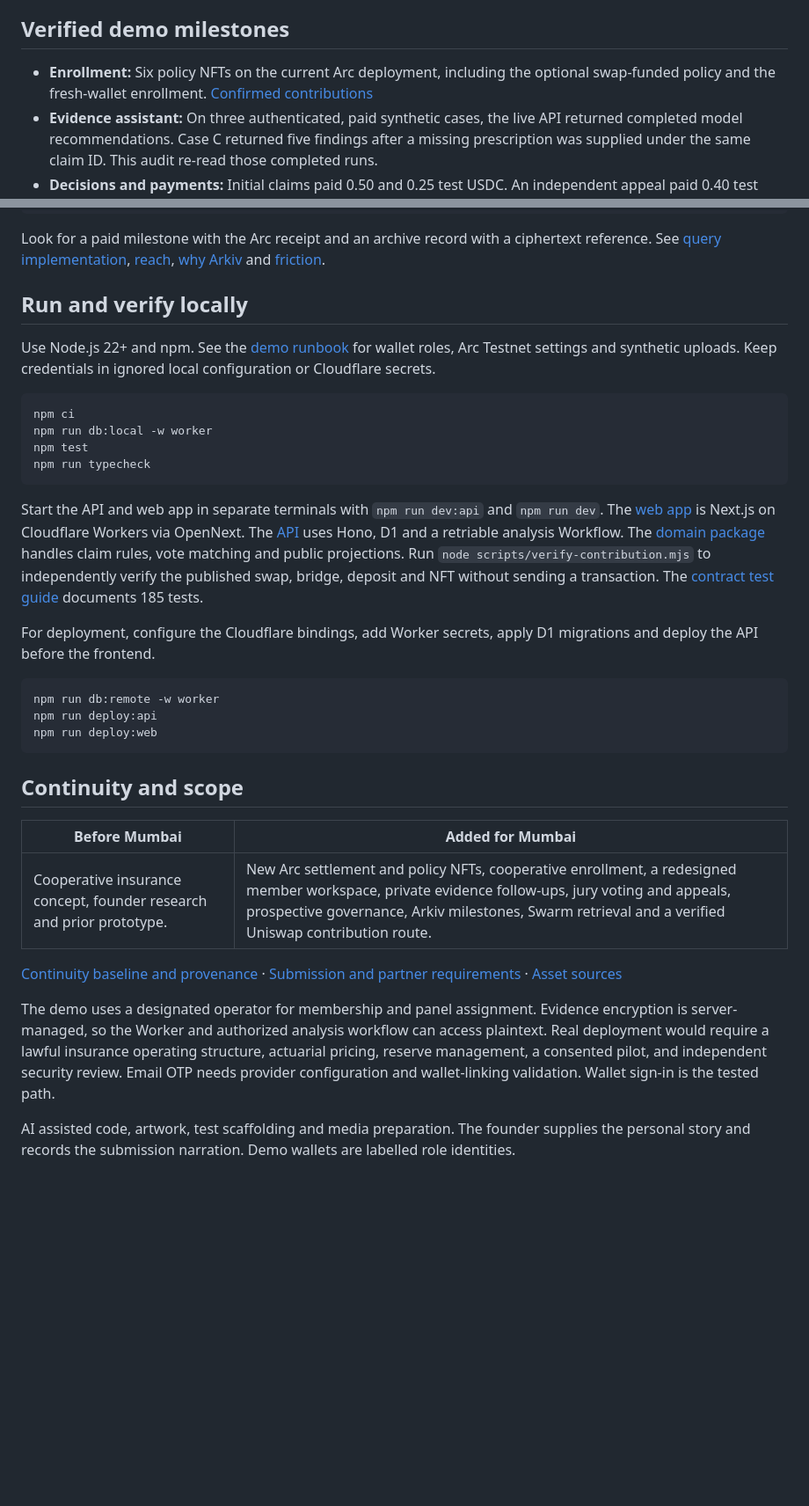
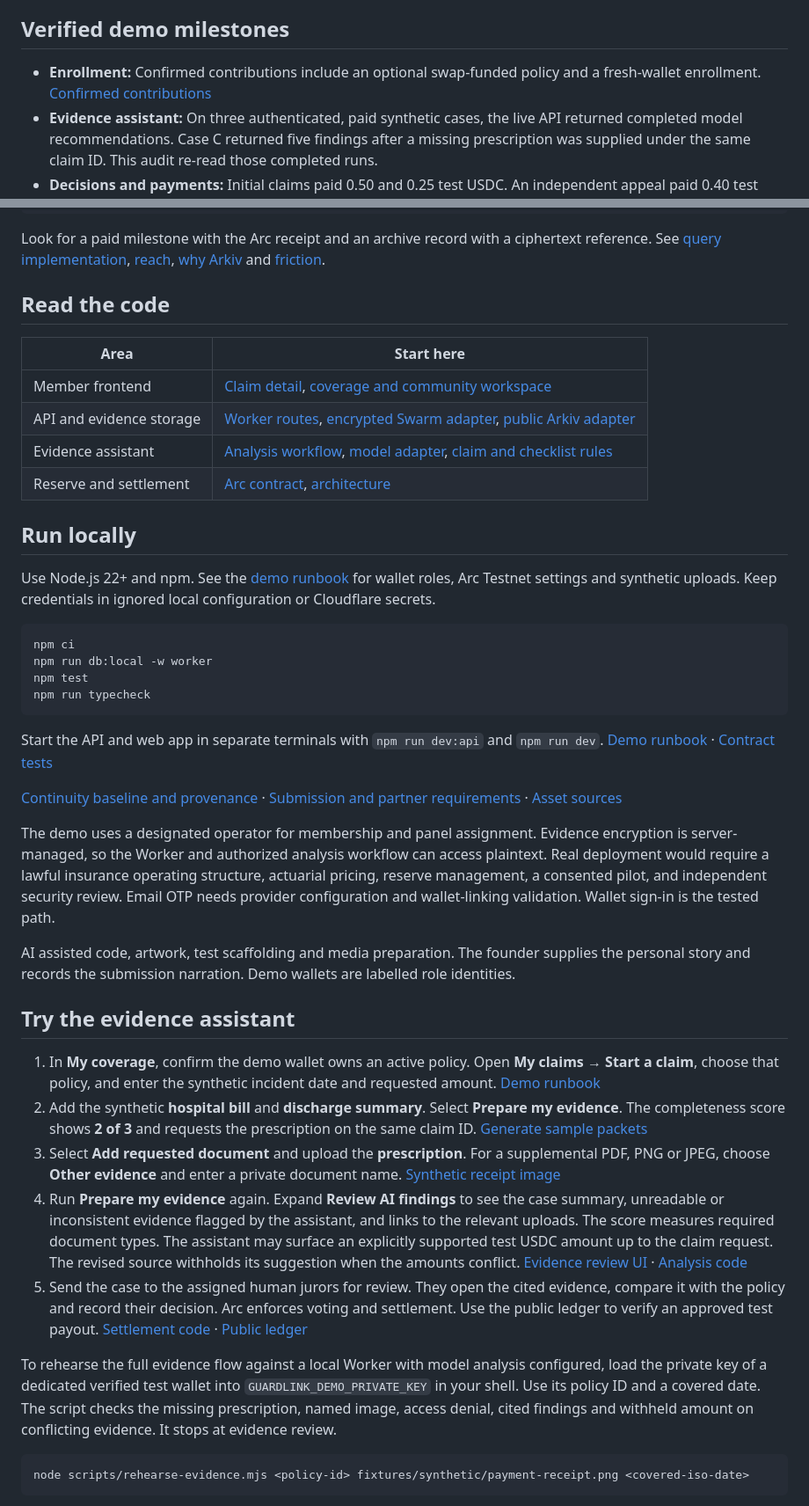
Before and after one commit to AjnasNB/GuardLink, a Markdown page: README.md, 2 parts joined by grey strips. Shown at 88% size. Drawn GitHub-style; blank space fills up the shorter version.

````diff
--- a/README.md
+++ b/README.md
@@ -53,7 +57,7 @@ The current demo runs one configured cooperative pool. Its policy terms form one
 
 ## Verified demo milestones
 
-- **Enrollment:** Six policy NFTs on the current Arc deployment, including the optional swap-funded policy and the fresh-wallet enrollment. [Confirmed contributions](https://guardlink.ajnasnb.com/ledger/)
+- **Enrollment:** Confirmed contributions include an optional swap-funded policy and a fresh-wallet enrollment. [Confirmed contributions](https://guardlink.ajnasnb.com/ledger/)
 - **Evidence assistant:** On three authenticated, paid synthetic cases, the live API returned completed model recommendations. Case C returned five findings after a missing prescription was supplied under the same claim ID. This audit re-read those completed runs.
 - **Decisions and payments:** Initial claims paid 0.50 and 0.25 test USDC. An independent appeal paid 0.40 test USDC. The audit matched recipients, amounts and claim IDs to chain receipts.
 - **Governance:** Nine demo wallets voted to raise future coverage from 5 to 6 test USDC. The earlier policy retained its original 5 test USDC limit. Two later proposals from different demo wallets show split ballots for a coverage change and a treasury transfer. [Public proposals](https://guardlink.ajnasnb.com/governance/proposals/)
@@ -86,7 +92,16 @@ curl -fsS 'https://guardlink.ajnasnb.com/api/v1/transparency/?caseId=dfd3e4f9-90
 
 Look for a paid milestone with the Arc receipt and an archive record with a ciphertext reference. See [query implementation](arkiv/how-you-use-arkiv.md), [reach](arkiv/reach.md), [why Arkiv](arkiv/why-arkiv.md) and [friction](arkiv/friction.md).
 
-## Run and verify locally
+## Read the code
+
+| Area | Start here |
+| --- | --- |
+| Member frontend | [Claim detail](frontend/components/ClaimDetail.tsx), [coverage and community workspace](frontend/components/Workspace.tsx) |
+| API and evidence storage | [Worker routes](worker/src/index.ts), [encrypted Swarm adapter](worker/src/adapters/swarm.ts), [public Arkiv adapter](worker/src/adapters/arkiv.ts) |
+| Evidence assistant | [Analysis workflow](worker/src/workflow.ts), [model adapter](worker/src/adapters/azure.ts), [claim and checklist rules](packages/domain/src/index.ts) |
+| Reserve and settlement | [Arc contract](onchain/contracts/GuardLinkPool.sol), [architecture](docs/ethglobal/ARCHITECTURE.md) |
+
+## Run locally
 
 Use Node.js 22+ and npm. See the [demo runbook](docs/ethglobal/DEMO_RUNBOOK.md) for wallet roles, Arc Testnet settings and synthetic uploads. Keep credentials in ignored local configuration or Cloudflare secrets.
 
@@ -97,24 +112,25 @@ npm test
 npm run typecheck
 ```
 
-Start the API and web app in separate terminals with `npm run dev:api` and `npm run dev`. The [web app](frontend/) is Next.js on Cloudflare Workers via OpenNext. The [API](worker/) uses Hono, D1 and a retriable analysis Workflow. The [domain package](packages/domain/) handles claim rules, vote matching and public projections. Run `node scripts/verify-contribution.mjs` to independently verify the published swap, bridge, deposit and NFT without sending a transaction. The [contract test guide](onchain/LOCAL_TESTING.md) documents 185 tests.
-
-For deployment, configure the Cloudflare bindings, add Worker secrets, apply D1 migrations and deploy the API before the frontend.
-
-```sh
-npm run db:remote -w worker
-npm run deploy:api
-npm run deploy:web
-```
-
-## Continuity and scope
-
-| Before Mumbai | Added for Mumbai |
-| --- | --- |
-| Cooperative insurance concept, founder research and prior prototype. | New Arc settlement and policy NFTs, cooperative enrollment, a redesigned member workspace, private evidence follow-ups, jury voting and appeals, prospective governance, Arkiv milestones, Swarm retrieval and a verified Uniswap contribution route. |
+Start the API and web app in separate terminals with `npm run dev:api` and `npm run dev`. [Demo runbook](docs/ethglobal/DEMO_RUNBOOK.md) · [Contract tests](onchain/LOCAL_TESTING.md)
 
 [Continuity baseline and provenance](docs/ethglobal/CONTINUITY_BASELINE.md) · [Submission and partner requirements](docs/ethglobal/SPONSOR_CHECKLIST.md) · [Asset sources](docs/ethglobal/assets/README.md)
 
 The demo uses a designated operator for membership and panel assignment. Evidence encryption is server-managed, so the Worker and authorized analysis workflow can access plaintext. Real deployment would require a lawful insurance operating structure, actuarial pricing, reserve management, a consented pilot, and independent security review. Email OTP needs provider configuration and wallet-linking validation. Wallet sign-in is the tested path.
 
 AI assisted code, artwork, test scaffolding and media preparation. The founder supplies the personal story and records the submission narration. Demo wallets are labelled role identities.
+
+## Try the evidence assistant
+
+1. In **My coverage**, confirm the demo wallet owns an active policy. Open **My claims → Start a claim**, choose that policy, and enter the synthetic incident date and requested amount. [Demo runbook](docs/ethglobal/DEMO_RUNBOOK.md)
+2. Add the synthetic **hospital bill** and **discharge summary**. Select **Prepare my evidence**. The completeness score shows **2 of 3** and requests the prescription on the same claim ID. [Generate sample packets](scripts/make-claim-demo-packets.mjs)
+3. Select **Add requested document** and upload the **prescription**. For a supplemental PDF, PNG or JPEG, choose **Other evidence** and enter a private document name. [Synthetic receipt image](fixtures/synthetic/payment-receipt.png)
+4. Run **Prepare my evidence** again. Expand **Review AI findings** to see the case summary, unreadable or inconsistent evidence flagged by the assistant, and links to the relevant uploads. The score measures required document types. The assistant may surface an explicitly supported test USDC amount up to the claim request. The revised source withholds its suggestion when the amounts conflict. [Evidence review UI](frontend/components/EvidenceReview.tsx) · [Analysis code](worker/src/workflow.ts)
+5. Send the case to the assigned human jurors for review. They open the cited evidence, compare it with the policy and record their decision. Arc enforces voting and settlement. Use the public ledger to verify an approved test payout. [Settlement code](onchain/contracts/GuardLinkPool.sol) · [Public ledger](https://guardlink.ajnasnb.com/ledger/)
+
+To rehearse the full evidence flow against a local Worker with model analysis configured, load the private key of a dedicated verified test wallet into `GUARDLINK_DEMO_PRIVATE_KEY` in your shell. Use its policy ID and a covered date. The script checks the missing prescription, named image, access denial, cited findings and withheld amount on conflicting evidence. It stops at evidence review.
+
+```sh
+node scripts/rehearse-evidence.mjs <policy-id> fixtures/synthetic/payment-receipt.png <covered-iso-date>
+```
+
````
Also changed, not shown: other parts of README.md (+19 -12 lines), docs/ethglobal/SUBMISSION_HANDOFF.md (+2 -2 lines), docs/ethglobal/assets/claim-evidence.jpg (added), docs/ethglobal/assets/coverage-uniswap.jpg (added), docs/ethglobal/assets/guardlink-mumbai-cover.jpg, 3 other files.
